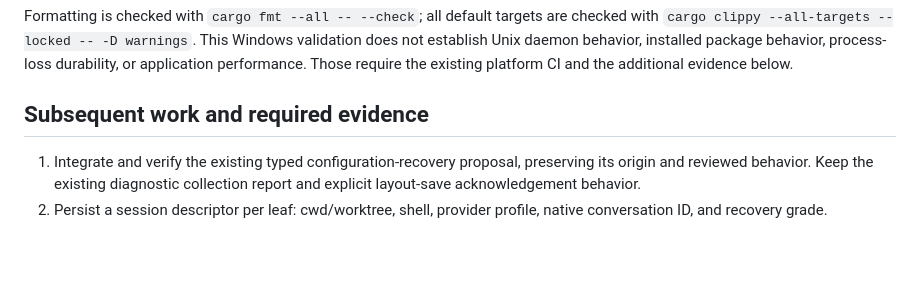
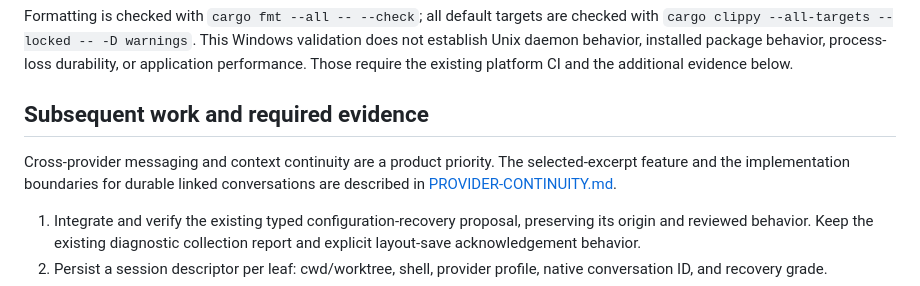
Before and after one commit to MauroProto/terminal-canvas, a Markdown page: docs/T3-INTEGRATION.md, the part around the change. GitHub-like rendering; blank space fills up the shorter version.

Commit message:
docs(context): describe portable excerpts and linked conversation roadmap

```diff
--- a/docs/T3-INTEGRATION.md
+++ b/docs/T3-INTEGRATION.md
@@ -77,6 +77,11 @@ require the existing platform CI and the additional evidence below.
 
 ## Subsequent work and required evidence
 
+Cross-provider messaging and context continuity are a product priority. The
+selected-excerpt feature and the implementation boundaries for durable linked
+conversations are described in
+[PROVIDER-CONTINUITY.md](PROVIDER-CONTINUITY.md).
+
 1. Integrate and verify the existing typed configuration-recovery proposal,
    preserving its origin and reviewed behavior. Keep the existing diagnostic
    collection report and explicit layout-save acknowledgement behavior.
```
Also changed, not shown: docs/PROVIDER-CONTINUITY.md (added, +141 -0 lines).
